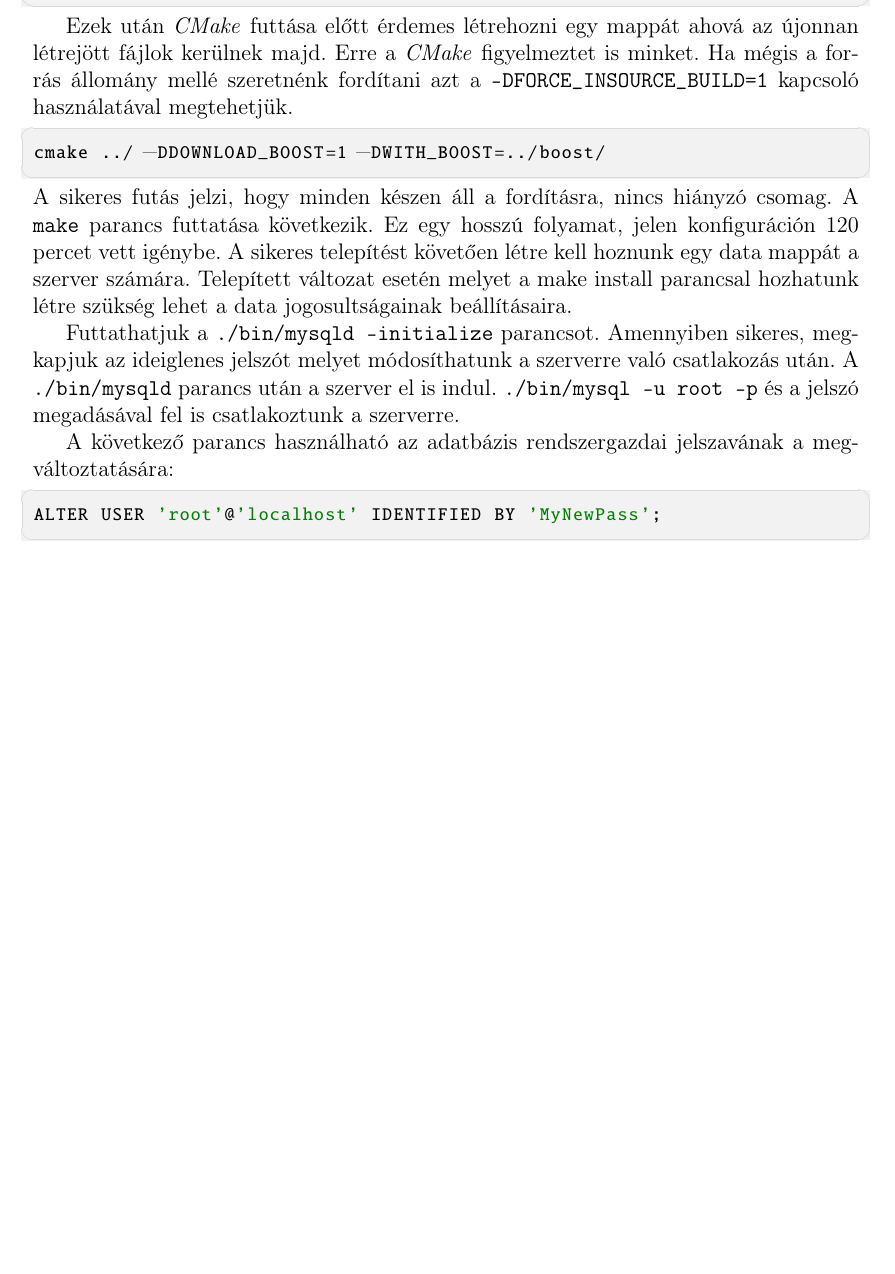
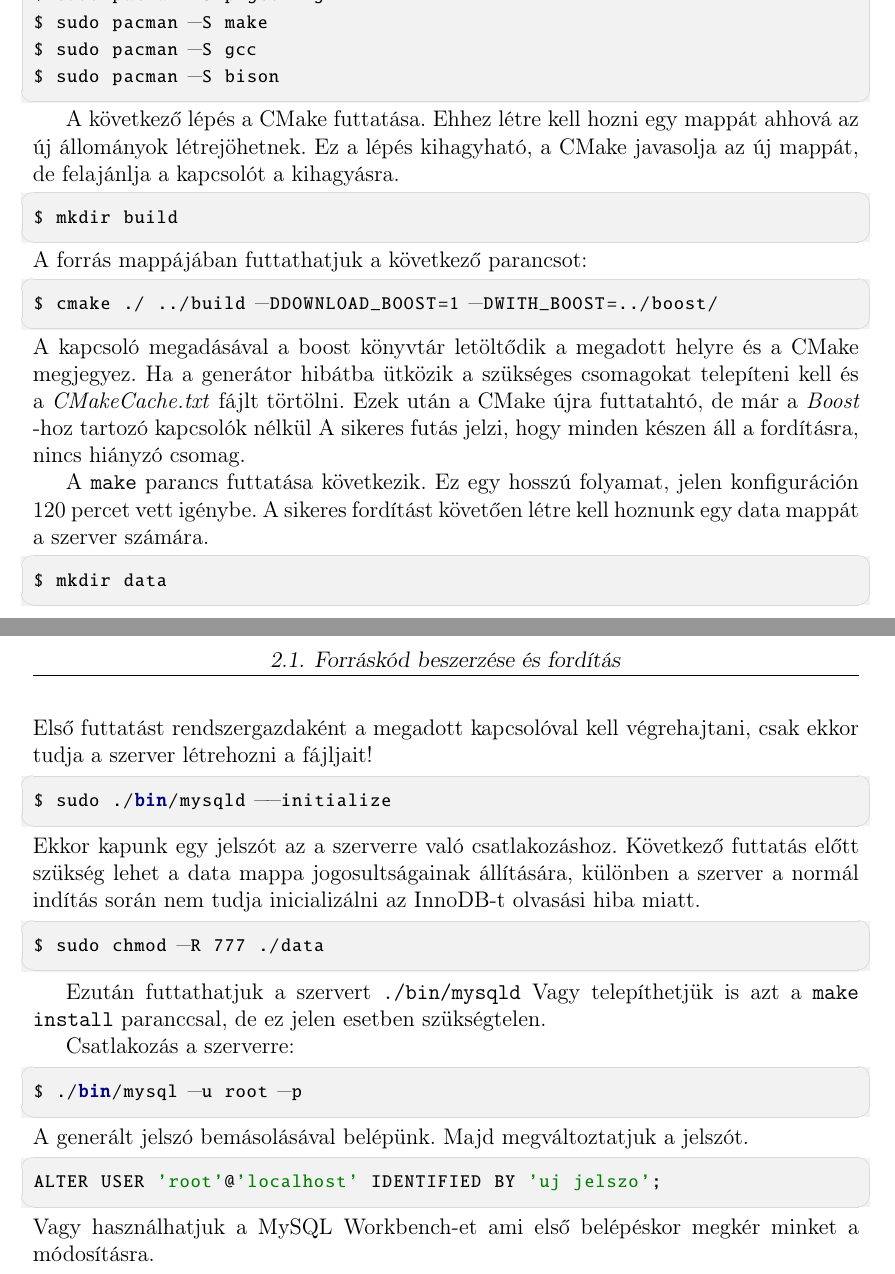
Before and after one commit to Dani997/Thesis, a LaTeX document (szakdolgozat/dolgozat.tex, which reads szakdolgozat/chapters/2_concept.tex): part of page 7 of 14 before the commit and two parts of pages 7 and 8 of 15 after it, the two joined at a grey line, cut at the place of the change, the shorter picture padded with empty space. Compiled offline with pdfLaTeX.

Commit message:
Update 2_concept.tex

```diff
--- a/szakdolgozat/chapters/2_concept.tex
+++ b/szakdolgozat/chapters/2_concept.tex
@@ -12,21 +18,50 @@ $ sudo pacman -S rpcsvc-proto
+$ sudo pacman -S pkgconfig
+$ sudo pacman -S make
+$ sudo pacman -S gcc
+$ sudo pacman -S bison
 \end{python}
-A \textit{Boost} függvénykönyvtár később kapcsoló használatával letölthető.
+%A \textit{Boost} függvénykönyvtár később kapcsoló használatával letölthető.
 
-A kód letölthető a MySQL hivatalos GitHub oldaláról melyet a következő paranccsal lehet végrehajtani:
+A következő lépés a CMake futtatása.
+Ehhez létre kell hozni egy mappát ahhová az új állományok létrejöhetnek. Ez a lépés kihagyható, a CMake javasolja az új mappát, de felajánlja a kapcsolót a kihagyásra.
 \begin{python}
-git clone https://github.com/mysql/mysql-server.git
+$ mkdir build
+\end{python}
+A forrás mappájában futtathatjuk a következő parancsot:
+\begin{python}
+$ cmake ./ ../build -DDOWNLOAD_BOOST=1 -DWITH_BOOST=../boost/
+\end{python}
+A kapcsoló megadásával a boost könyvtár letöltődik a megadott helyre és a CMake megjegyez. Ha a generátor hibátba ütközik a szükséges csomagokat telepíteni kell és a \textit{CMakeCache.txt} fájlt törtölni. Ezek után a CMake újra futtatahtó, de már a \textit{Boost} -hoz tartozó kapcsolók nélkül
+A sikeres futás jelzi, hogy minden készen áll a fordításra, nincs hiányzó csomag.
+
+ A \texttt{make} parancs futtatása következik. Ez egy hosszú folyamat, jelen konfiguráción 120 percet vett igénybe. A sikeres fordítást követően létre kell hoznunk egy data mappát a szerver számára.
+\begin{python}
+$ mkdir data
+\end{python}
+Első futtatást rendszergazdaként a megadott kapcsolóval kell végrehajtani, csak ekkor tudja a szerver létrehozni a fájljait!
+\begin{python}
+$ sudo ./bin/mysqld --initialize
+\end{python}
+Ekkor kapunk egy jelszót az a szerverre való csatlakozáshoz. Következő futtatás előtt szükség lehet a data mappa jogosultságainak állítására, különben a szerver a normál indítás során nem tudja inicializálni az InnoDB-t olvasási hiba miatt.
+\begin{python}
+$ sudo chmod -R 777 ./data
 \end{python}
 
-Ezek után \textit{CMake} futtása előtt érdemes létrehozni egy mappát ahová az újonnan létrejött fájlok kerülnek majd. Erre a \textit{CMake} figyelmeztet is minket. Ha mégis a forrás állomány mellé szeretnénk fordítani azt a \texttt{-DFORCE\_INSOURCE\_BUILD=1} kapcsoló használatával megtehetjük.
+Ezután futtathatjuk a szervert
+\texttt{./bin/mysqld}
+Vagy telepíthetjük is azt a \texttt{make install} paranccsal, de ez jelen esetben szükségtelen.
+
+
+
+Csatlakozás a szerverre:
 \begin{python}
-cmake ../ -DDOWNLOAD_BOOST=1 -DWITH_BOOST=../boost/
+$ ./bin/mysql -u root -p
 \end{python}
-A sikeres futás jelzi, hogy minden készen áll a fordításra, nincs hiányzó csomag. A \texttt{make} parancs futtatása következik. Ez egy hosszú folyamat, jelen konfiguráción 120 percet vett igénybe. A sikeres telepítést követően létre kell hoznunk egy data mappát a szerver számára. Telepített változat esetén melyet a make install parancsal hozhatunk létre szükség lehet a data jogosultságainak beállításaira.
+A generált jelszó bemásolásával belépünk. Majd megváltoztatjuk a jelszót.
+\begin{python}
+ALTER USER 'root'@'localhost' IDENTIFIED BY 'uj jelszo';
+\end{python}
+Vagy használhatjuk a MySQL Workbench-et ami első belépéskor megkér minket a módosításra.
 
-Futtathatjuk a \texttt{./bin/mysqld --initialize} parancsot. Amennyiben sikeres, megkapjuk az ideiglenes jelszót melyet módosíthatunk a szerverre való csatlakozás után. A \texttt{./bin/mysqld} parancs után a szerver el is indul. \texttt{./bin/mysql -u root -p} és a jelszó megadásával fel is csatlakoztunk a szerverre.
 
-A következő parancs használható az adatbázis rendszergazdai jelszavának a megváltoztatására:
 % TODO: SQL-es környezetet lesz majd célszerű használni helyette!
-\begin{python}
-ALTER USER 'root'@'localhost' IDENTIFIED BY 'MyNewPass';
-\end{python}
```
Also changed, not shown: szakdolgozat/chapters/2_concept.tex (10 more changed lines).
